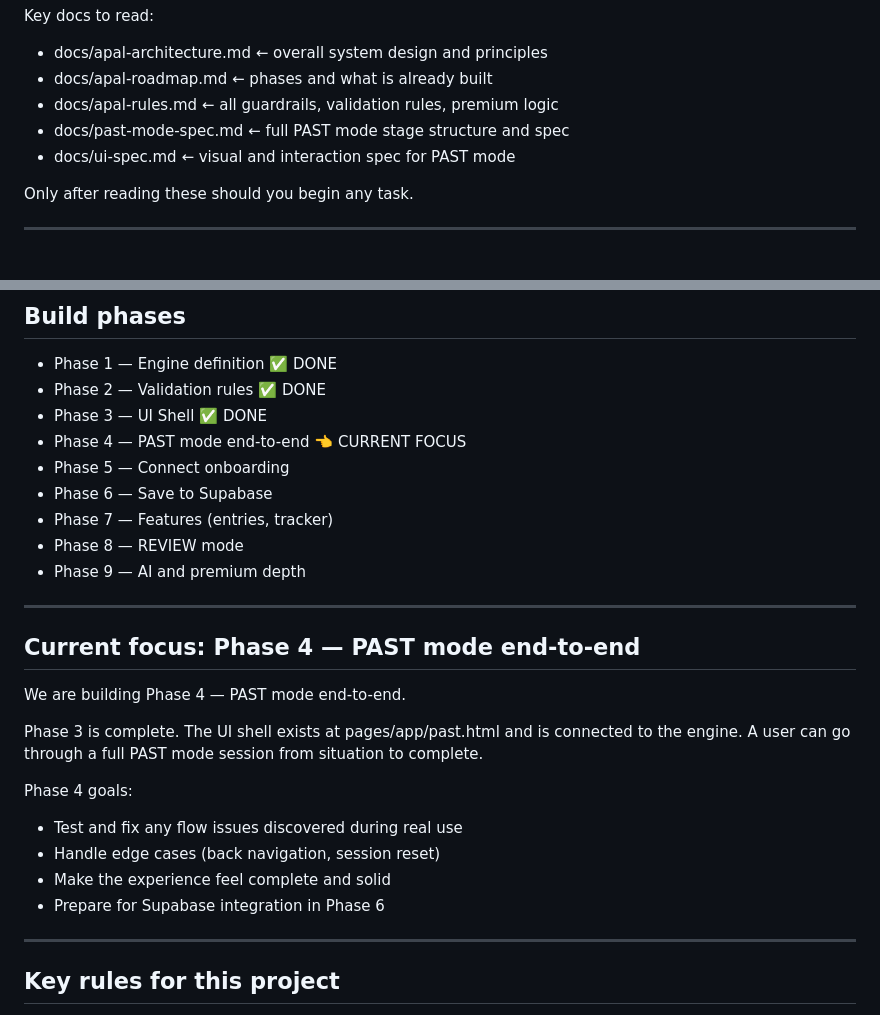
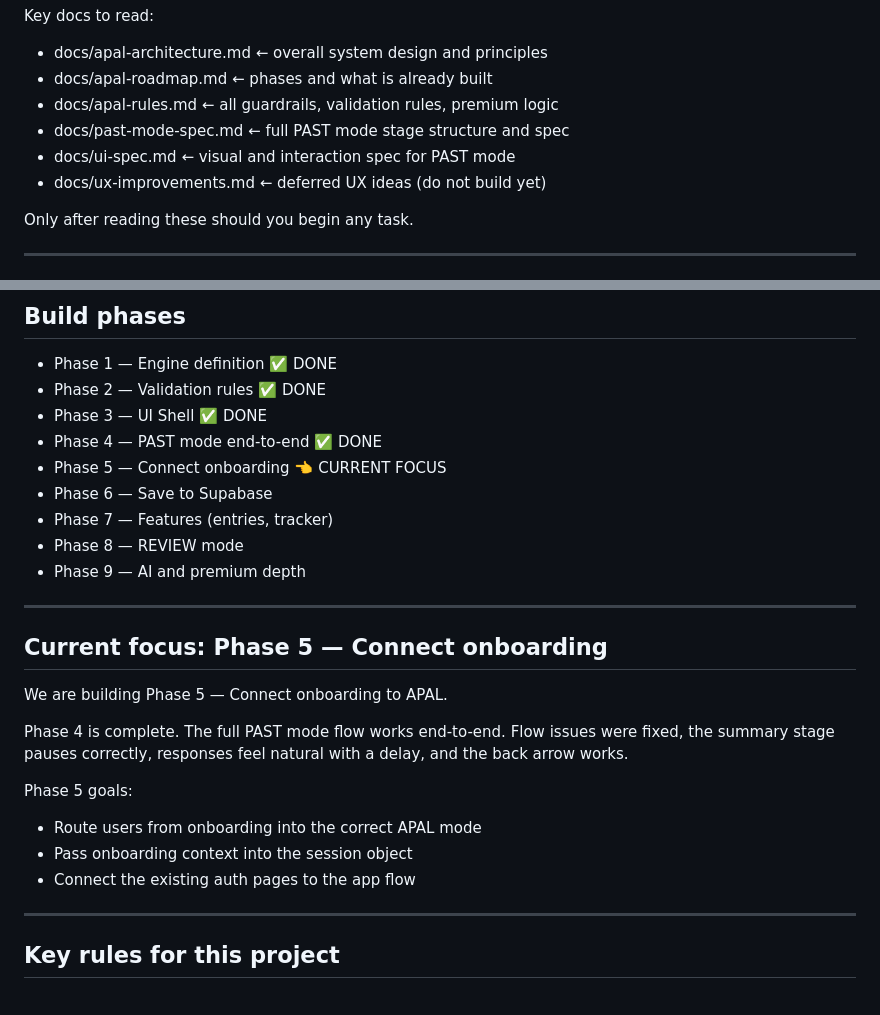
Before and after one commit to realjp1213/APAL, a Markdown page: CLAUDE.md, 2 parts joined by grey strips. Drawn GitHub-style.

Commit message:
Mark Phase 4 done, set Phase 5 as current focus

```diff
--- a/CLAUDE.md
+++ b/CLAUDE.md
@@ -49,6 +49,8 @@ Key docs to read:
 - docs/apal-rules.md          ← all guardrails, validation rules, premium logic
 - docs/past-mode-spec.md      ← full PAST mode stage structure and spec
 - docs/ui-spec.md             ← visual and interaction spec for PAST mode
+- docs/ux-improvements.md    ← deferred UX ideas (do not build yet)
+
 
 Only after reading these should you begin any task.
 
@@ -130,8 +132,8 @@ APAL/
 - Phase 1 — Engine definition ✅ DONE
 - Phase 2 — Validation rules ✅ DONE
 - Phase 3 — UI Shell ✅ DONE
-- Phase 4 — PAST mode end-to-end 👈 CURRENT FOCUS
-- Phase 5 — Connect onboarding
+- Phase 4 — PAST mode end-to-end ✅ DONE
+- Phase 5 — Connect onboarding 👈 CURRENT FOCUS
 - Phase 6 — Save to Supabase
 - Phase 7 — Features (entries, tracker)
 - Phase 8 — REVIEW mode
@@ -139,19 +141,18 @@ APAL/
 
 ---
 
-## Current focus: Phase 4 — PAST mode end-to-end
+## Current focus: Phase 5 — Connect onboarding
 
-We are building Phase 4 — PAST mode end-to-end.
+We are building Phase 5 — Connect onboarding to APAL.
 
-Phase 3 is complete. The UI shell exists at pages/app/past.html
-and is connected to the engine. A user can go through a full
-PAST mode session from situation to complete.
+Phase 4 is complete. The full PAST mode flow works end-to-end.
+Flow issues were fixed, the summary stage pauses correctly,
+responses feel natural with a delay, and the back arrow works.
 
-Phase 4 goals:
-- Test and fix any flow issues discovered during real use
-- Handle edge cases (back navigation, session reset)
-- Make the experience feel complete and solid
-- Prepare for Supabase integration in Phase 6
+Phase 5 goals:
+- Route users from onboarding into the correct APAL mode
+- Pass onboarding context into the session object
+- Connect the existing auth pages to the app flow
 
 ---
 
```
